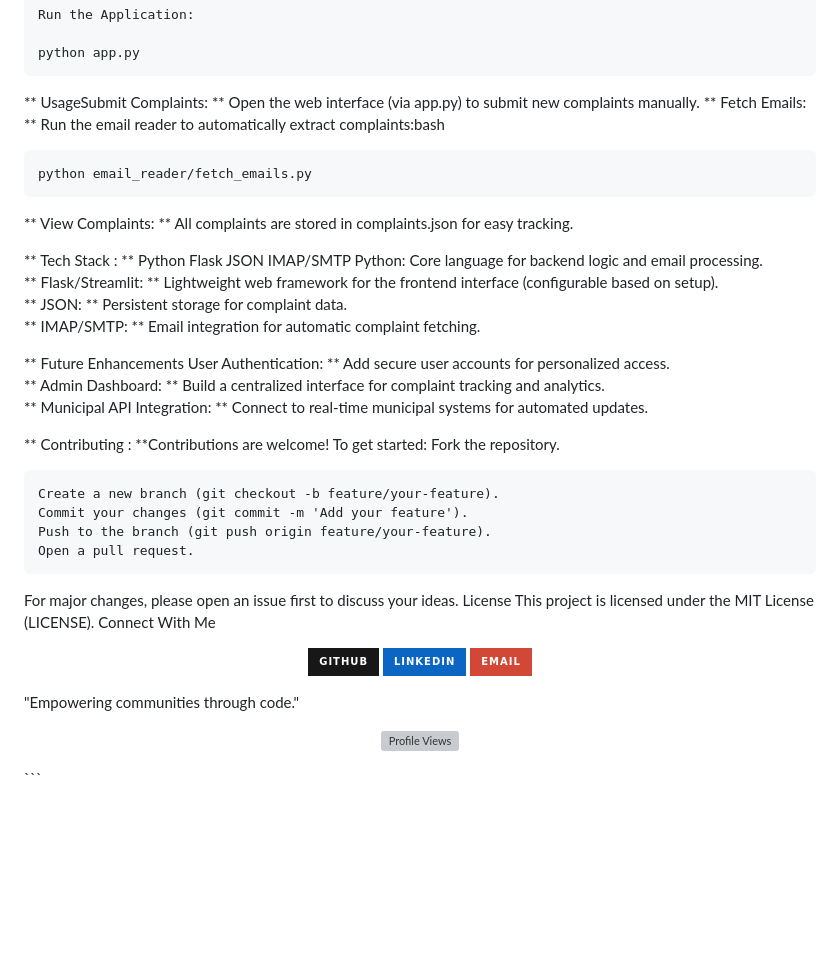
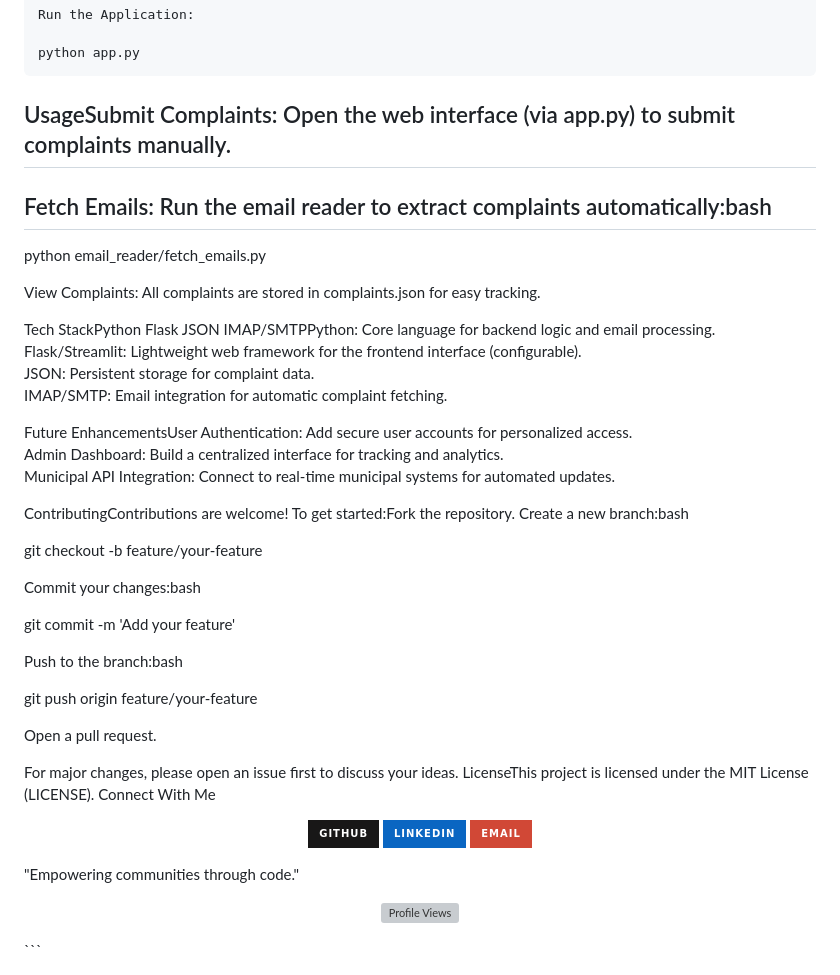
Before and after one commit to kamilsiu/37codeBlooded, a Markdown page: README.md, the part around one of its changes. Drawn GitHub-style; badges without logos; blank space fills up the shorter version; grey boxes are pictures that could not be loaded.

````diff
--- a/README.md
+++ b/README.md
@@ -44,30 +44,36 @@ Run the Application:
 python app.py
 ```
 
-** UsageSubmit Complaints: ** Open the web interface (via app.py) to submit new complaints manually.
-** Fetch Emails: ** Run the email reader to automatically extract complaints:bash
+## UsageSubmit Complaints: Open the web interface (via app.py) to submit complaints manually.
+## Fetch Emails: Run the email reader to extract complaints automatically:bash
 
-```
 python email_reader/fetch_emails.py
-```
-** View Complaints: ** All complaints are stored in complaints.json for easy tracking.
 
-** Tech Stack : ** Python Flask JSON IMAP/SMTP Python: Core language for backend logic and email processing.
-** Flask/Streamlit: ** Lightweight web framework for the frontend interface (configurable based on setup).
-** JSON: ** Persistent storage for complaint data.
-** IMAP/SMTP: ** Email integration for automatic complaint fetching.
+View Complaints: All complaints are stored in complaints.json for easy tracking.
 
-** Future Enhancements User Authentication: ** Add secure user accounts for personalized access.
-** Admin Dashboard: ** Build a centralized interface for complaint tracking and analytics.
-** Municipal API Integration: ** Connect to real-time municipal systems for automated updates.
+ Tech StackPython Flask JSON IMAP/SMTPPython: Core language for backend logic and email processing.
+Flask/Streamlit: Lightweight web framework for the frontend interface (configurable).
+JSON: Persistent storage for complaint data.
+IMAP/SMTP: Email integration for automatic complaint fetching.
 
-** Contributing : **Contributions are welcome! To get started: Fork the repository.
-```
-Create a new branch (git checkout -b feature/your-feature).
-Commit your changes (git commit -m 'Add your feature').
-Push to the branch (git push origin feature/your-feature).
+ Future EnhancementsUser Authentication: Add secure user accounts for personalized access.
+Admin Dashboard: Build a centralized interface for tracking and analytics.
+Municipal API Integration: Connect to real-time municipal systems for automated updates.
+
+ ContributingContributions are welcome! To get started:Fork the repository.
+Create a new branch:bash
+
+git checkout -b feature/your-feature
+
+Commit your changes:bash
+
+git commit -m 'Add your feature'
+
+Push to the branch:bash
+
+git push origin feature/your-feature
+
 Open a pull request.
-```
 
-For major changes, please open an issue first to discuss your ideas. License This project is licensed under the MIT License (LICENSE). Connect With Me<p align="center">
+For major changes, please open an issue first to discuss your ideas. LicenseThis project is licensed under the MIT License (LICENSE). Connect With Me<p align="center">
   <a href="https://github.com/kamilsiu"><img src="https://img.shields.io/badge/-GitHub-181717?style=for-the-badge&logo=github" alt="GitHub"></a>
````
Also changed, not shown: other parts of README.md (+2 -2 lines).
